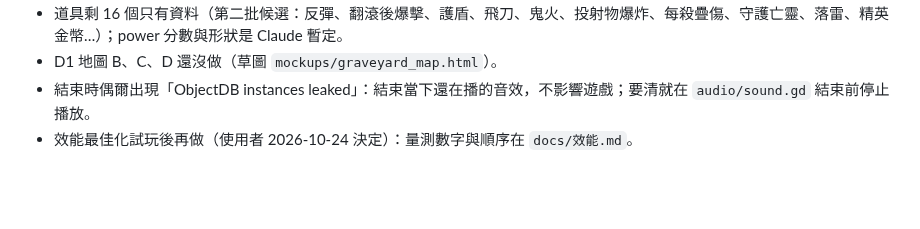
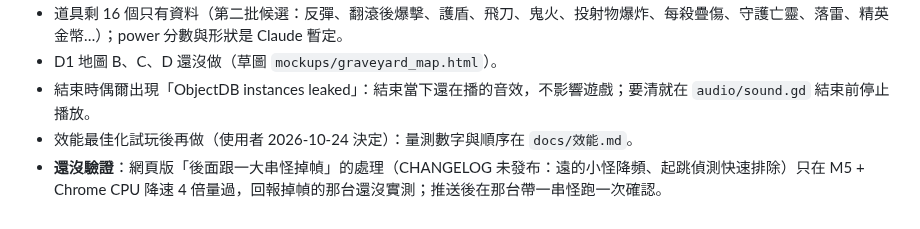
Before and after one commit to alex86106pig/Cubeborn, a Markdown page: docs/進度.md, the part around the change. GitHub-like rendering; blank space fills up the shorter version.

Commit message:
進度：記下掉幀處理還沒在回報的那台實測
Co-Authored-By: Claude Opus 5.5 <noreply@anthropic.com>
Claude-Session: https://claude.ai/code/session_016qsNFM33aEGtHXu2sRWDou

```diff
--- a/docs/進度.md
+++ b/docs/進度.md
@@ -38,3 +38,4 @@
 - D1 地圖 B、C、D 還沒做（草圖 `mockups/graveyard_map.html`）。
 - 結束時偶爾出現「ObjectDB instances leaked」：結束當下還在播的音效，不影響遊戲；要清就在 `audio/sound.gd` 結束前停止播放。
 - 效能最佳化試玩後再做（使用者 2026-10-24 決定）：量測數字與順序在 `docs/效能.md`。
+- **還沒驗證**：網頁版「後面跟一大串怪掉幀」的處理（CHANGELOG 未發布：遠的小怪降頻、起跳偵測快速排除）只在 M5 + Chrome CPU 降速 4 倍量過，回報掉幀的那台還沒實測；推送後在那台帶一串怪跑一次確認。
```
